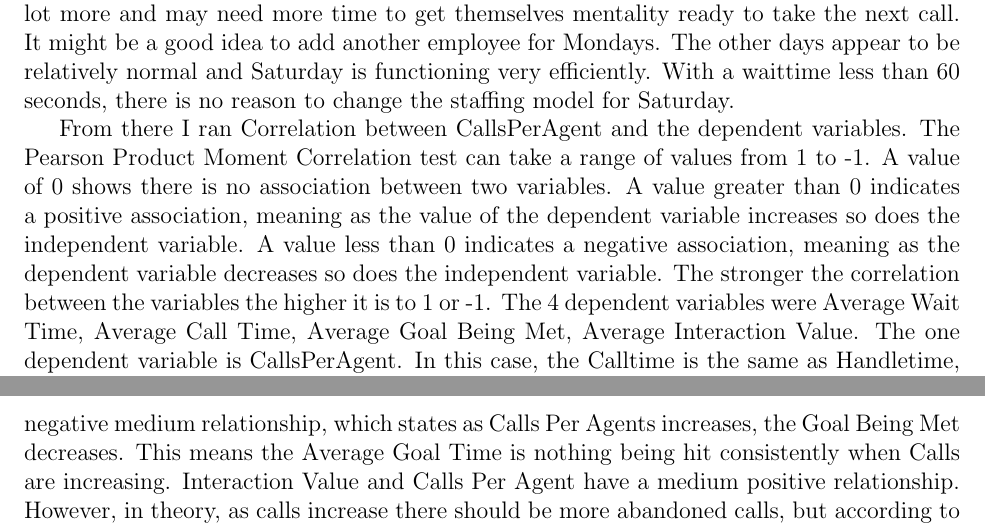
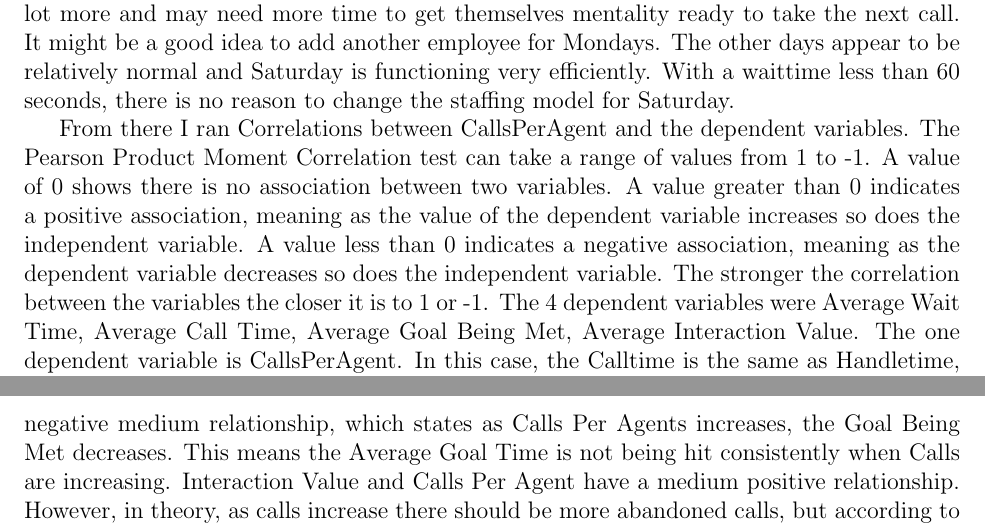
Before and after one commit to statds/course-paper-or-presentation-MichaelMarcaccio, a LaTeX paper (References/Manuscript.tex): two parts of pages 12 and 13 of 15, joined at a grey line, cut so that both start at the same text. Compiled offline with pdfLaTeX.

Commit message:
commit #cleanup simulation

```diff
--- a/References/Manuscript.tex
+++ b/References/Manuscript.tex
@@ -315,9 +315,9 @@ employees are getting stressed out at lot more and may need more time to get the
 The other days appear to be relatively normal and Saturday is functioning very efficiently. With a waittime less than 60 seconds, there is no reason to change the staffing model for
 Saturday.
 
-  From there I ran Correlation between CallsPerAgent and the dependent variables. The Pearson Product Moment Correlation test can take a range of values from 1 to -1. A value of 0 shows there is no association between two variables.
+  From there I ran Correlations between CallsPerAgent and the dependent variables. The Pearson Product Moment Correlation test can take a range of values from 1 to -1. A value of 0 shows there is no association between two variables.
 A value greater than 0 indicates a positive association, meaning as the value of the dependent variable increases so does the independent variable. A value less than 0 indicates a negative association, meaning as the dependent
-variable decreases so does the independent variable. The stronger the correlation between the variables the higher it is to 1 or -1.  The 4 dependent variables were Average Wait Time, Average Call Time, Average Goal Being Met, Average Interaction Value.
+variable decreases so does the independent variable. The stronger the correlation between the variables the closer it is to 1 or -1.  The 4 dependent variables were Average Wait Time, Average Call Time, Average Goal Being Met, Average Interaction Value.
 The one dependent variable is CallsPerAgent. In this case, the Calltime is the same as Handletime, which is the combination of Wait time, Hold time, and Wrap Up Time.
 The Average Goal Being Met would be whatever the business establishes in seconds of  how long they would want a call center call to last. Average Interaction Value would be at what percentage
 they want calls being "Handled" or taken by an agent in anyway.
@@ -341,7 +341,7 @@ ranging between plus or minus .3 to .5 represents a medium association, and anyt
 Wait Time and Calls Per Agent have a medium positive relationship which states as Calls Per Agent increases, so does the Wait Time for
 each Caller. Call Time and Calls Per Agent have a small positive relationship which states as Calls Per Agent increases, so does the
 Call Time. Goal Time and Calls Per Agents have the strongest relationship, in this case a negative medium relationship, which states as
-Calls Per Agents increases, the Goal Being Met decreases. This means the Average Goal Time is nothing being hit consistently when Calls
+Calls Per Agents increases, the Goal Being Met decreases. This means the Average Goal Time is not being hit consistently when Calls
 are increasing. Interaction Value and Calls Per Agent have a medium positive relationship. However, in theory, as calls increase there should
 be more abandoned calls, but according to Pearsons Coefficient this is not the case. So while this relationship may not be a linear one,
 I will still present a model for it.
```
Also changed, not shown: References/Manuscript.tex (2 more changed lines), 3 other files.
